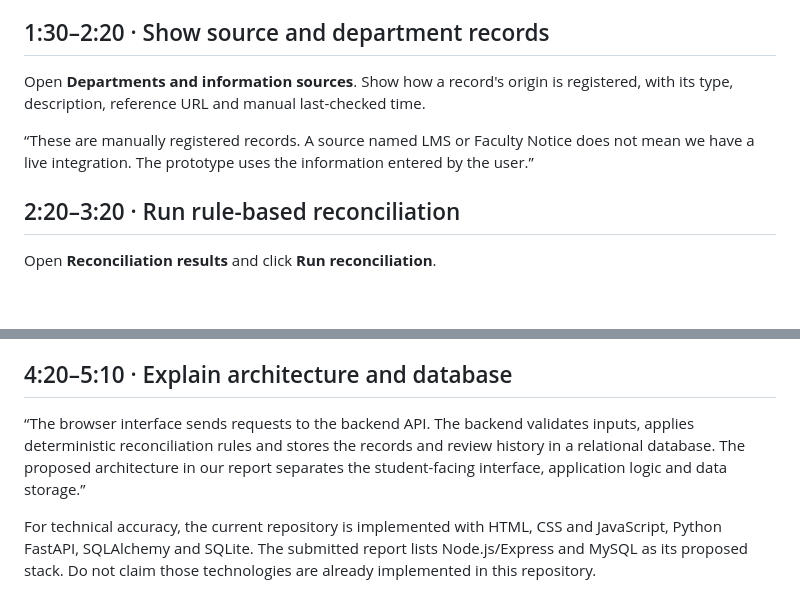
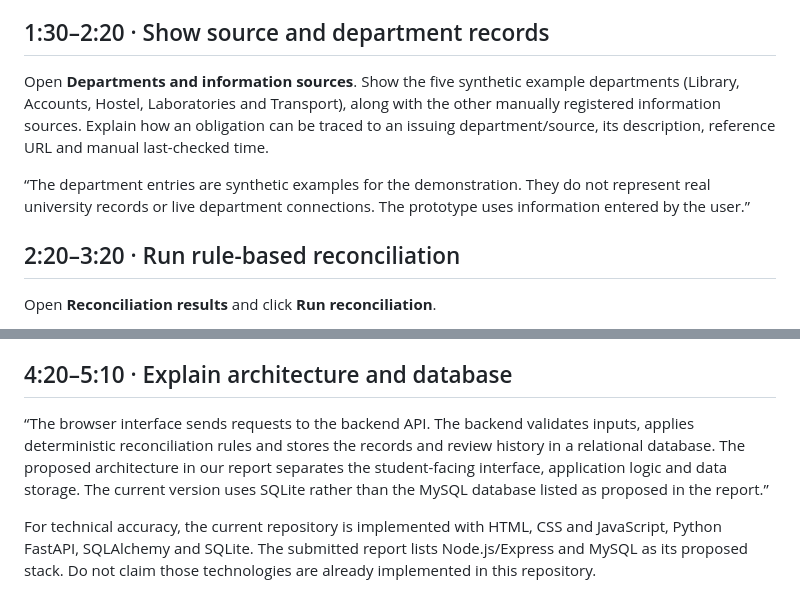
Before and after one commit to SidharthBhanot/cap205practice, a Markdown page: DEMO_SCRIPT.md, 2 parts joined by grey strips. GitHub-like rendering; blank space fills up the shorter version.

Commit message:
Include report department examples in demo walkthrough

```diff
--- a/DEMO_SCRIPT.md
+++ b/DEMO_SCRIPT.md
@@ -18,9 +18,9 @@ Open **Departmental obligations**. Explain that each record is linked to a stude
 
 ## 1:30–2:20 · Show source and department records
 
-Open **Departments and information sources**. Show how a record's origin is registered, with its type, description, reference URL and manual last-checked time.
+Open **Departments and information sources**. Show the five synthetic example departments (Library, Accounts, Hostel, Laboratories and Transport), along with the other manually registered information sources. Explain how an obligation can be traced to an issuing department/source, its description, reference URL and manual last-checked time.
 
-“These are manually registered records. A source named LMS or Faculty Notice does not mean we have a live integration. The prototype uses the information entered by the user.”
+“The department entries are synthetic examples for the demonstration. They do not represent real university records or live department connections. The prototype uses information entered by the user.”
 
 ## 2:20–3:20 · Run rule-based reconciliation
 
@@ -44,7 +44,7 @@ Explain the available statuses: Needs Verification, Under Review, Resolved and D
 
 ## 4:20–5:10 · Explain architecture and database
 
-“The browser interface sends requests to the backend API. The backend validates inputs, applies deterministic reconciliation rules and stores the records and review history in a relational database. The proposed architecture in our report separates the student-facing interface, application logic and data storage.”
+“The browser interface sends requests to the backend API. The backend validates inputs, applies deterministic reconciliation rules and stores the records and review history in a relational database. The proposed architecture in our report separates the student-facing interface, application logic and data storage. The current version uses SQLite rather than the MySQL database listed as proposed in the report.”
 
 For technical accuracy, the current repository is implemented with HTML, CSS and JavaScript, Python FastAPI, SQLAlchemy and SQLite. The submitted report lists Node.js/Express and MySQL as its proposed stack. Do not claim those technologies are already implemented in this repository.
 
```
